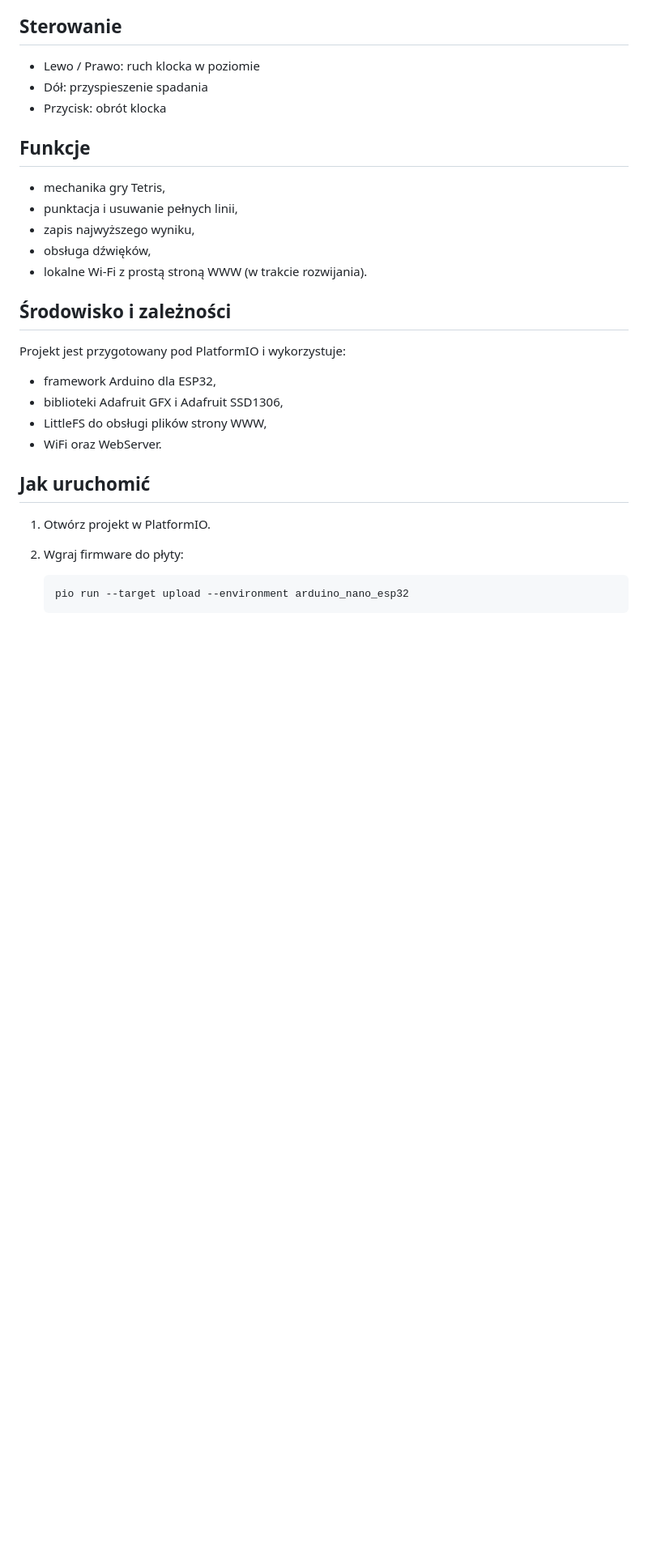
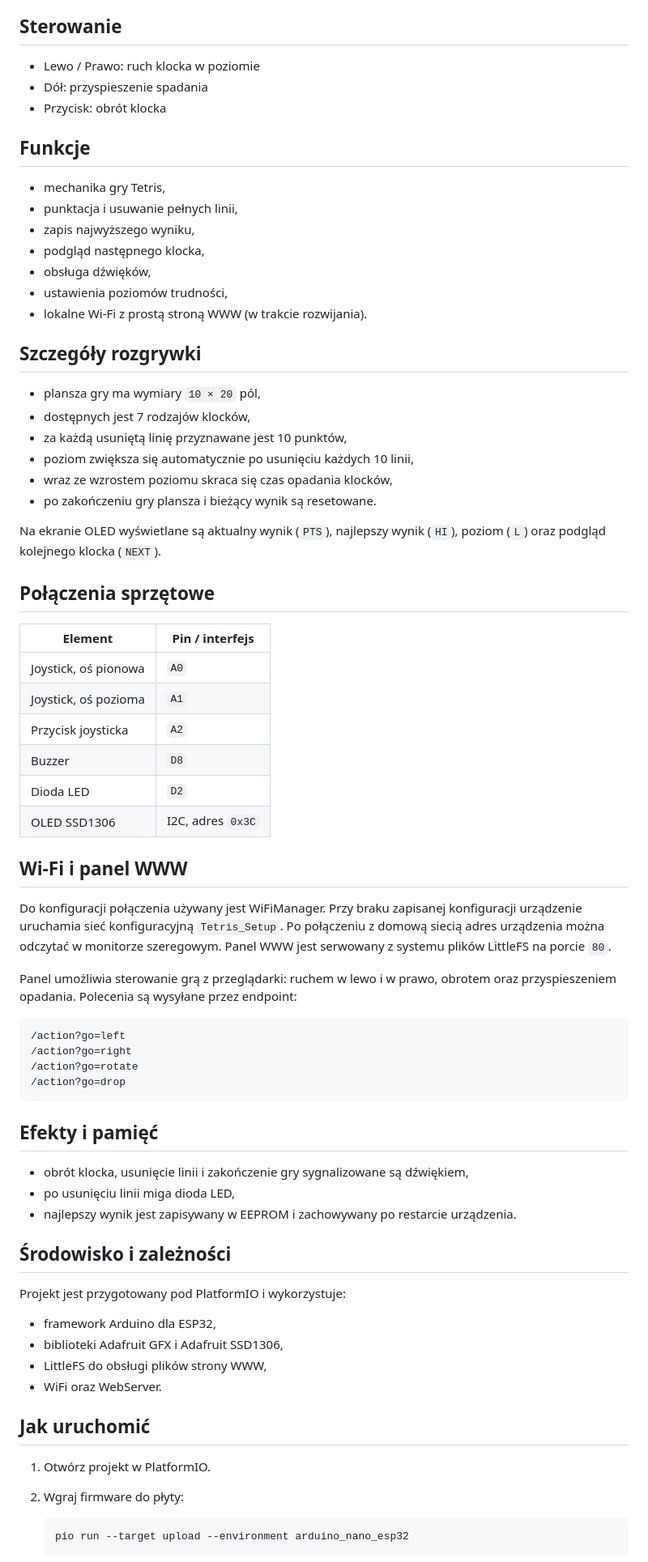
Before and after one commit to mplik/Nano_ESP32_Tetris, a Markdown page: README.md, the part around one of its changes. Shown at 81% size. Rendered like a GitHub page; blank space fills up the shorter version.

Commit message:
Aktualizacja pliku README.md o dodane funkcje.

````diff
--- a/README.md
+++ b/README.md
@@ -43,8 +43,52 @@ Projekt jest w trakcie rozwoju. Obecnie wspierane są:
 - mechanika gry Tetris,
 - punktacja i usuwanie pełnych linii,
 - zapis najwyższego wyniku,
+- podgląd następnego klocka,
 - obsługa dźwięków,
+- ustawienia poziomów trudności,
 - lokalne Wi‑Fi z prostą stroną WWW (w trakcie rozwijania).
+
+## Szczegóły rozgrywki
+- plansza gry ma wymiary `10 × 20` pól,
+- dostępnych jest 7 rodzajów klocków,
+- za każdą usuniętą linię przyznawane jest 10 punktów,
+- poziom zwiększa się automatycznie po usunięciu każdych 10 linii,
+- wraz ze wzrostem poziomu skraca się czas opadania klocków,
+- po zakończeniu gry plansza i bieżący wynik są resetowane.
+
+Na ekranie OLED wyświetlane są aktualny wynik (`PTS`), najlepszy wynik (`HI`),
+poziom (`L`) oraz podgląd kolejnego klocka (`NEXT`).
+
+## Połączenia sprzętowe
+| Element | Pin / interfejs |
+| --- | --- |
+| Joystick, oś pionowa | `A0` |
+| Joystick, oś pozioma | `A1` |
+| Przycisk joysticka | `A2` |
+| Buzzer | `D8` |
+| Dioda LED | `D2` |
+| OLED SSD1306 | I2C, adres `0x3C` |
+
+## Wi-Fi i panel WWW
+Do konfiguracji połączenia używany jest WiFiManager. Przy braku zapisanej
+konfiguracji urządzenie uruchamia sieć konfiguracyjną `Tetris_Setup`.
+Po połączeniu z domową siecią adres urządzenia można odczytać w monitorze
+szeregowym. Panel WWW jest serwowany z systemu plików LittleFS na porcie `80`.
+
+Panel umożliwia sterowanie grą z przeglądarki: ruchem w lewo i w prawo,
+obrotem oraz przyspieszeniem opadania. Polecenia są wysyłane przez endpoint:
+
+```text
+/action?go=left
+/action?go=right
+/action?go=rotate
+/action?go=drop
+```
+
+## Efekty i pamięć
+- obrót klocka, usunięcie linii i zakończenie gry sygnalizowane są dźwiękiem,
+- po usunięciu linii miga dioda LED,
+- najlepszy wynik jest zapisywany w EEPROM i zachowywany po restarcie urządzenia.
 
 ## Środowisko i zależności
 Projekt jest przygotowany pod PlatformIO i wykorzystuje:
````
Also changed, not shown: other parts of README.md (+4 -0 lines).
